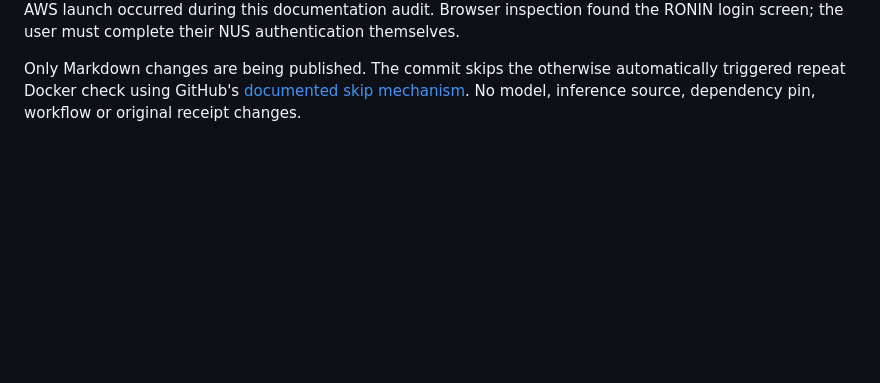
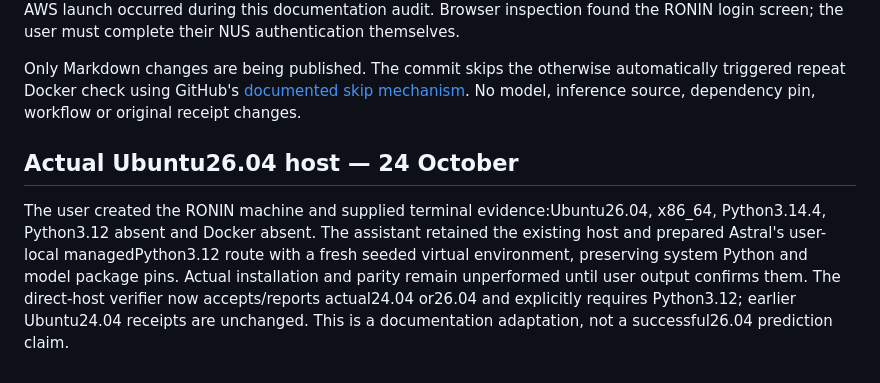
Before and after one commit to elgintan/LIFO_m6A_project, a Markdown page: AI_USE.md, the part around the change. Rendered like a GitHub page; blank space fills up the shorter version.

```diff
--- a/AI_USE.md
+++ b/AI_USE.md
@@ -509,3 +509,14 @@ Only Markdown changes are being published. The commit skips the otherwise
 automatically triggered repeat Docker check using GitHub's
 [documented skip mechanism](https://docs.github.com/en/actions/how-tos/manage-workflow-runs/skip-workflow-runs).
 No model, inference source, dependency pin, workflow or original receipt changes.
+
+## Actual Ubuntu26.04 host — 24 October
+
+The user created the RONIN machine and supplied terminal evidence:Ubuntu26.04,
+x86_64, Python3.14.4, Python3.12 absent and Docker absent. The assistant retained
+the existing host and prepared Astral's user-local managedPython3.12 route with
+a fresh seeded virtual environment, preserving system Python and model package
+pins. Actual installation and parity remain unperformed until user output
+confirms them. The direct-host verifier now accepts/reports actual24.04 or26.04
+and explicitly requires Python3.12; earlier Ubuntu24.04 receipts are unchanged.
+This is a documentation adaptation, not a successful26.04 prediction claim.
```
Also changed, not shown: model_elgin/AWS_PREFLIGHT.md (+53 -5 lines).
